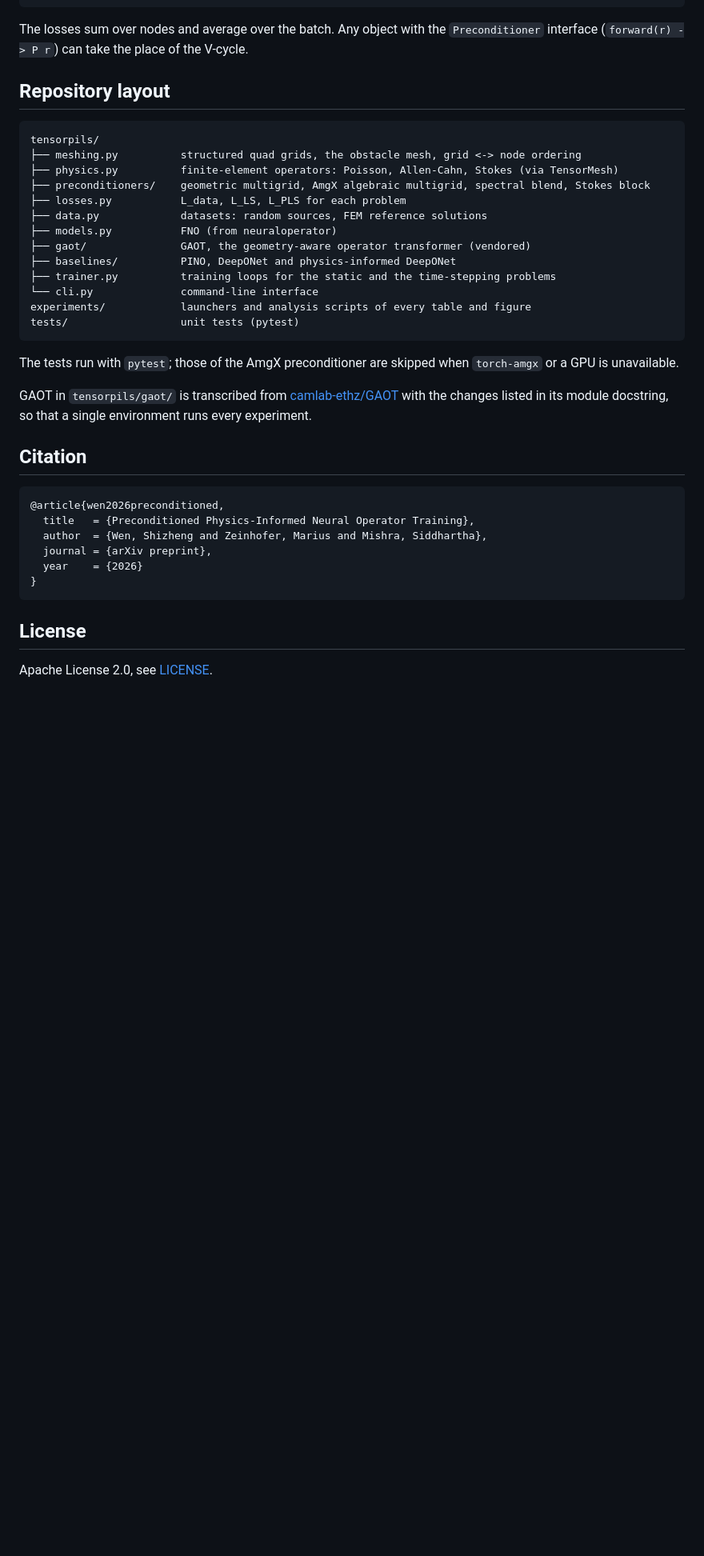
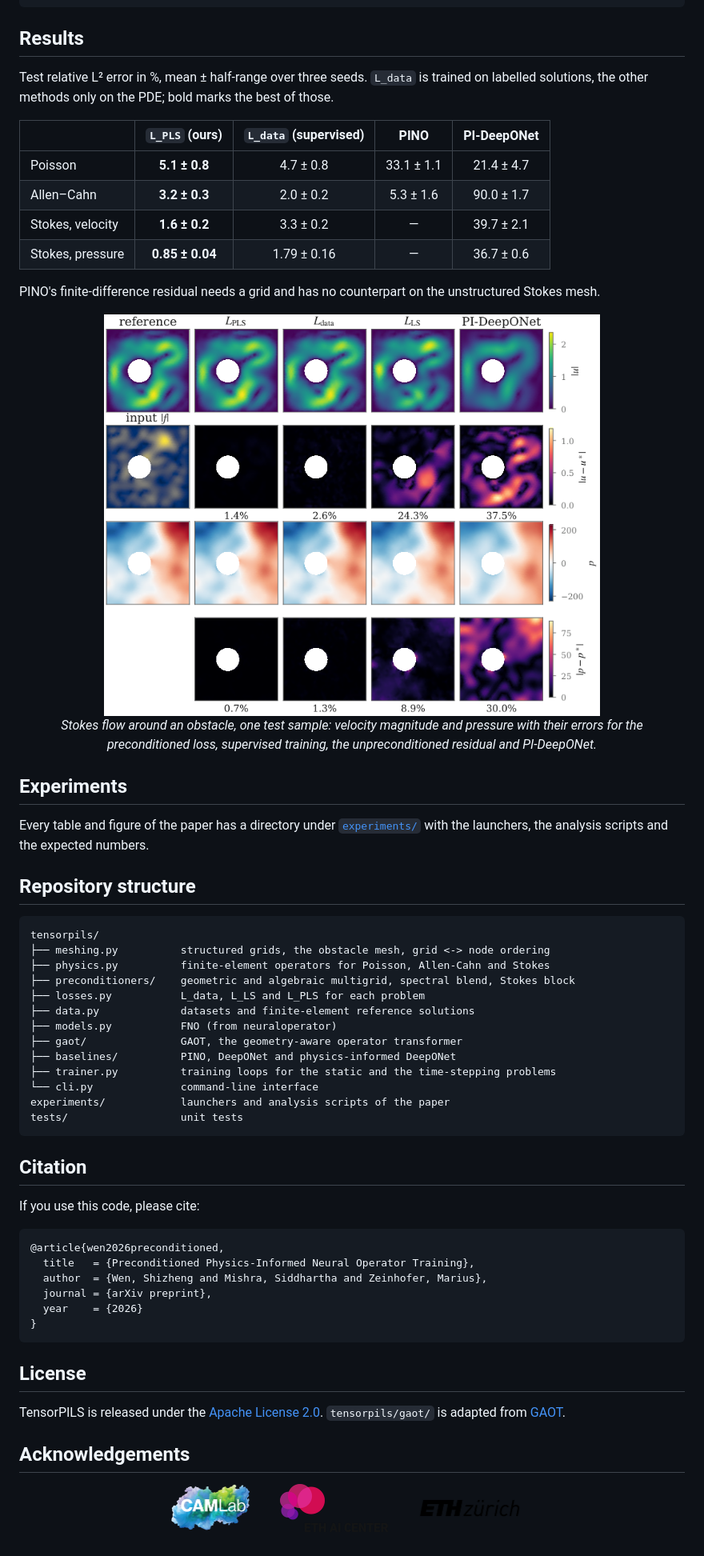
Before and after one commit to camlab-ethz/TensorPILS, a Markdown page: README.md, the part around one of its changes. Shown at 80% size. GitHub-like rendering; pictures changed too: assets/affiliations/CAMLab_logo.png (added), assets/affiliations/eth-logo-pos.png (added), assets/affiliations/eth_ai_center_logo.png (added); blank space fills up the shorter version.

````diff
--- a/README.md
+++ b/README.md
@@ -144,40 +144,60 @@ loss = loss_fn(grid_to_node(u[:, 0], n, n), grid_to_node(f[:, 0], n, n))  # node
 loss.backward()
 ```
 
-The losses sum over nodes and average over the batch. Any object with the
-`Preconditioner` interface (`forward(r) -> P r`) can take the place of the V-cycle.
+## Results
 
-## Repository layout
+Test relative L² error in %, mean ± half-range over three seeds. `L_data` is trained on labelled
+solutions, the other methods only on the PDE; bold marks the best of those.
+
+| | `L_PLS` (ours) | `L_data` (supervised) | PINO | PI-DeepONet |
+|---|:-:|:-:|:-:|:-:|
+| Poisson | **5.1 ± 0.8** | 4.7 ± 0.8 | 33.1 ± 1.1 | 21.4 ± 4.7 |
+| Allen–Cahn | **3.2 ± 0.3** | 2.0 ± 0.2 | 5.3 ± 1.6 | 90.0 ± 1.7 |
+| Stokes, velocity | **1.6 ± 0.2** | 3.3 ± 0.2 | — | 39.7 ± 2.1 |
+| Stokes, pressure | **0.85 ± 0.04** | 1.79 ± 0.16 | — | 36.7 ± 0.6 |
+
+PINO's finite-difference residual needs a grid and has no counterpart on the unstructured Stokes
+mesh.
+
+<p align="center">
+  <img src="assets/stokes_samples.png" alt="Stokes test sample: reference, predictions and errors of four methods" width="620"/>
+  <br/>
+  <em>Stokes flow around an obstacle, one test sample: velocity magnitude and pressure with their
+  errors for the preconditioned loss, supervised training, the unpreconditioned residual and
+  PI-DeepONet.</em>
+</p>
+
+## Experiments
+
+Every table and figure of the paper has a directory under [`experiments/`](experiments/README.md)
+with the launchers, the analysis scripts and the expected numbers.
+
+## Repository structure
 
 ```
 tensorpils/
-├── meshing.py          structured quad grids, the obstacle mesh, grid <-> node ordering
-├── physics.py          finite-element operators: Poisson, Allen-Cahn, Stokes (via TensorMesh)
-├── preconditioners/    geometric multigrid, AmgX algebraic multigrid, spectral blend, Stokes block
-├── losses.py           L_data, L_LS, L_PLS for each problem
-├── data.py             datasets: random sources, FEM reference solutions
+├── meshing.py          structured grids, the obstacle mesh, grid <-> node ordering
+├── physics.py          finite-element operators for Poisson, Allen-Cahn and Stokes
+├── preconditioners/    geometric and algebraic multigrid, spectral blend, Stokes block
+├── losses.py           L_data, L_LS and L_PLS for each problem
+├── data.py             datasets and finite-element reference solutions
 ├── models.py           FNO (from neuraloperator)
-├── gaot/               GAOT, the geometry-aware operator transformer (vendored)
+├── gaot/               GAOT, the geometry-aware operator transformer
 ├── baselines/          PINO, DeepONet and physics-informed DeepONet
 ├── trainer.py          training loops for the static and the time-stepping problems
 └── cli.py              command-line interface
-experiments/            launchers and analysis scripts of every table and figure
-tests/                  unit tests (pytest)
+experiments/            launchers and analysis scripts of the paper
+tests/                  unit tests
 ```
 
-The tests run with `pytest`; those of the AmgX preconditioner are skipped when `torch-amgx` or a
-GPU is unavailable.
+## Citation
 
-GAOT in `tensorpils/gaot/` is transcribed from [camlab-ethz/GAOT](https://github.com/camlab-ethz/GAOT)
-with the changes listed in its module docstring, so that a single environment runs every
-experiment.
-
-## Citation
+If you use this code, please cite:
 
 ```bibtex
 @article{wen2026preconditioned,
   title   = {Preconditioned Physics-Informed Neural Operator Training},
-  author  = {Wen, Shizheng and Zeinhofer, Marius and Mishra, Siddhartha},
+  author  = {Wen, Shizheng and Mishra, Siddhartha and Zeinhofer, Marius},
   journal = {arXiv preprint},
   year    = {2026}
 }
@@ -185,4 +205,15 @@ experiment.
 
 ## License
 
-Apache License 2.0, see [LICENSE](LICENSE).
+TensorPILS is released under the [Apache License 2.0](LICENSE). `tensorpils/gaot/` is adapted from
+[GAOT](https://github.com/camlab-ethz/GAOT).
+
+## Acknowledgements
+
+<p align="center">
+  <a href="https://camlab.ethz.ch/"><img src="assets/affiliations/CAMLab_logo.png" alt="CAMLab, ETH Zürich" height="60"/></a>
+  &nbsp;&nbsp;&nbsp;&nbsp;&nbsp;&nbsp;&nbsp;
+  <a href="https://ai.ethz.ch/"><img src="assets/affiliations/eth_ai_center_logo.png" alt="ETH AI Center" height="60"/></a>
+  &nbsp;&nbsp;&nbsp;
+  <a href="https://ethz.ch/"><img src="assets/affiliations/eth-logo-pos.png" alt="ETH Zürich" height="60"/></a>
+</p>
````
Also changed, not shown: other parts of README.md (+105 -105 lines), assets/graphical_abstract.png (added), 3 other files.
